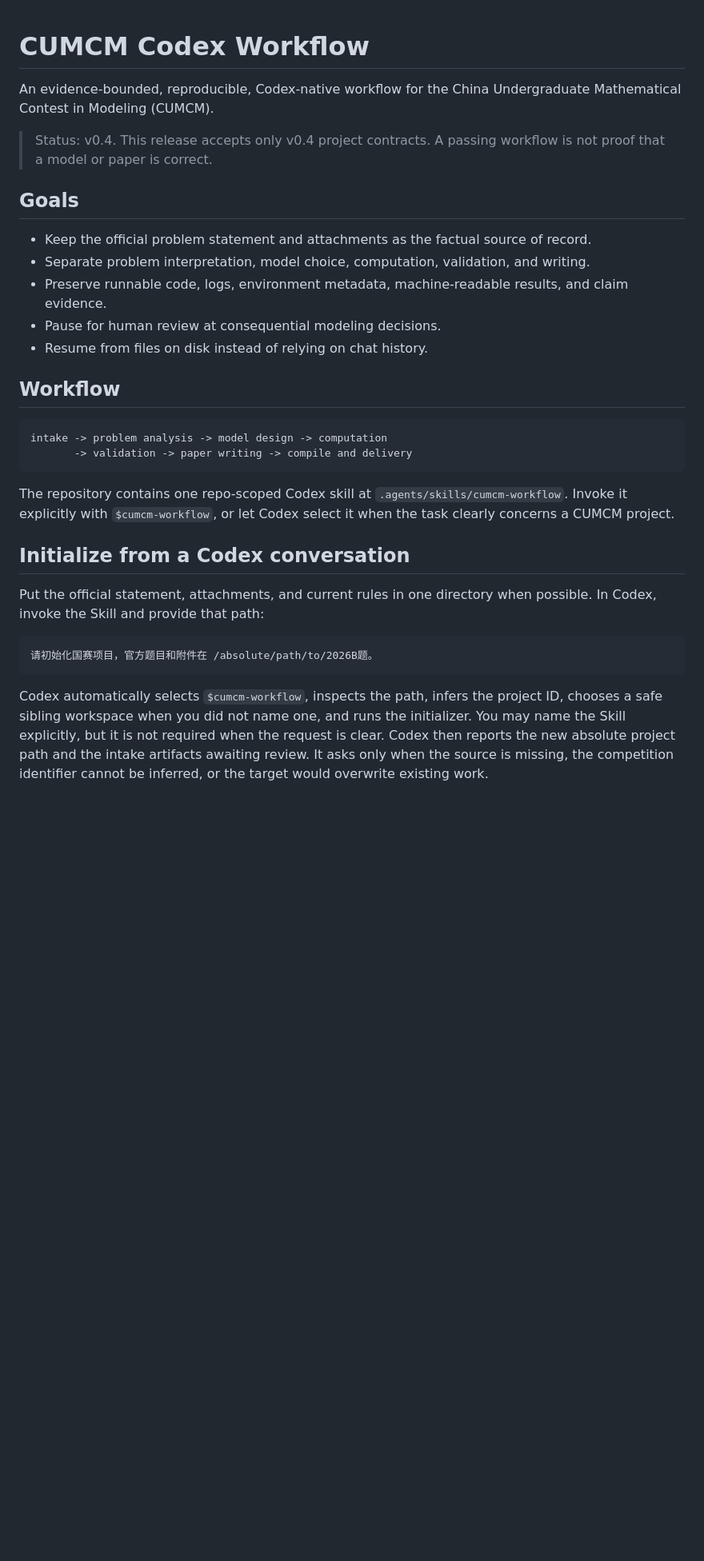
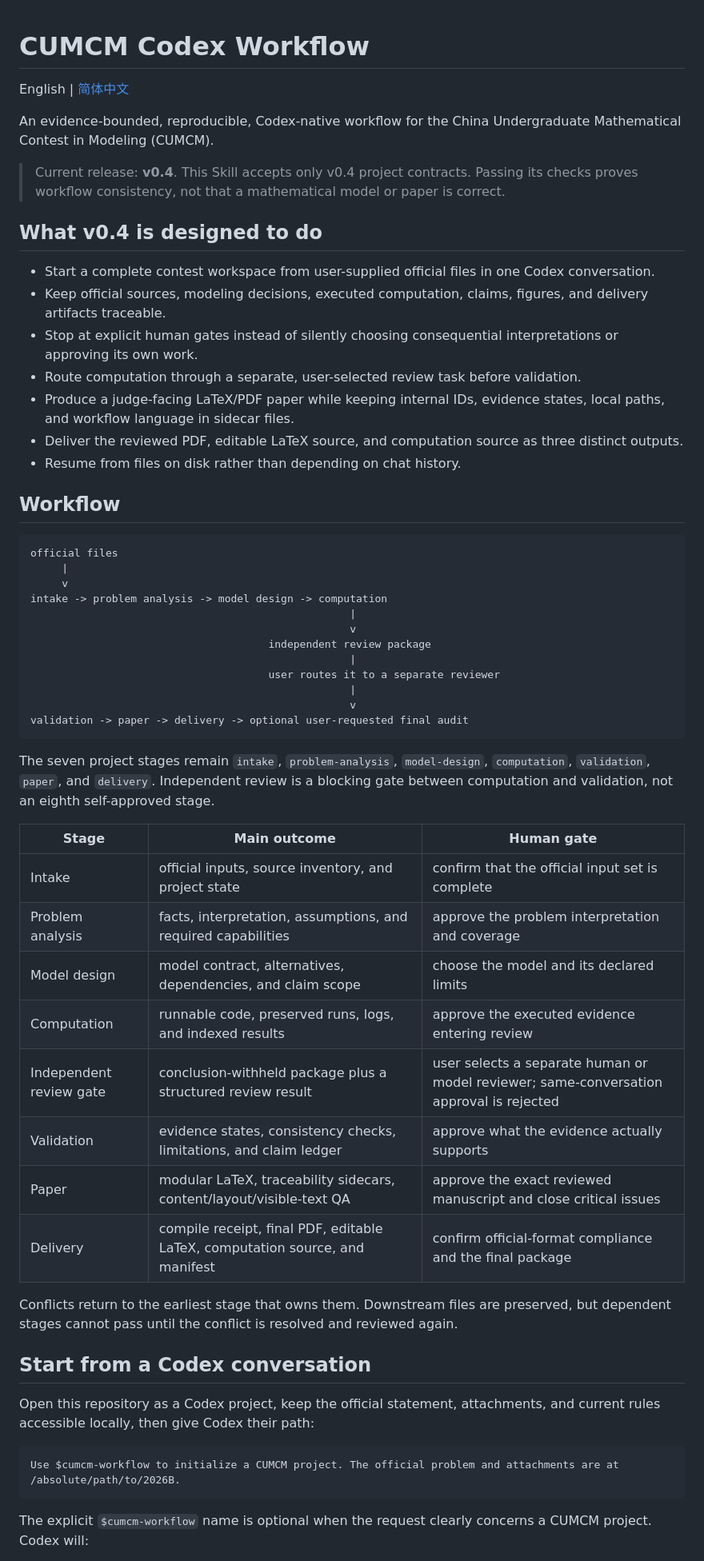
Before and after one commit to Lucasuiii/cumcm-codex-workflow, a Markdown page: README.md, the part around one of its changes. Shown at 80% size. Rendered like a GitHub page; blank space fills up the shorter version.

````diff
--- a/README.md
+++ b/README.md
@@ -1,35 +1,60 @@
 # CUMCM Codex Workflow
+
+English | [简体中文](README.zh-CN.md)
 
 An evidence-bounded, reproducible, Codex-native workflow for the China Undergraduate Mathematical Contest in Modeling (CUMCM).
 
-> Status: v0.4. This release accepts only v0.4 project contracts. A passing workflow is not proof that a model or paper is correct.
+> Current release: **v0.4**. This Skill accepts only v0.4 project contracts. Passing its checks proves workflow consistency, not that a mathematical model or paper is correct.
 
-## Goals
+## What v0.4 is designed to do
 
-- Keep the official problem statement and attachments as the factual source of record.
-- Separate problem interpretation, model choice, computation, validation, and writing.
-- Preserve runnable code, logs, environment metadata, machine-readable results, and claim evidence.
-- Pause for human review at consequential modeling decisions.
-- Resume from files on disk instead of relying on chat history.
+- Start a complete contest workspace from user-supplied official files in one Codex conversation.
+- Keep official sources, modeling decisions, executed computation, claims, figures, and delivery artifacts traceable.
+- Stop at explicit human gates instead of silently choosing consequential interpretations or approving its own work.
+- Route computation through a separate, user-selected review task before validation.
+- Produce a judge-facing LaTeX/PDF paper while keeping internal IDs, evidence states, local paths, and workflow language in sidecar files.
+- Deliver the reviewed PDF, editable LaTeX source, and computation source as three distinct outputs.
+- Resume from files on disk rather than depending on chat history.
 
 ## Workflow
 
 ```text
+official files
+     |
+     v
 intake -> problem analysis -> model design -> computation
-       -> validation -> paper writing -> compile and delivery
+                                                   |
+                                                   v
+                                      independent review package
+                                                   |
+                                      user routes it to a separate reviewer
+                                                   |
+                                                   v
+validation -> paper -> delivery -> optional user-requested final audit
 ```
 
-The repository contains one repo-scoped Codex skill at
-`.agents/skills/cumcm-workflow`. Invoke it explicitly with `$cumcm-workflow`,
-or let Codex select it when the task clearly concerns a CUMCM project.
+The seven project stages remain `intake`, `problem-analysis`, `model-design`, `computation`, `validation`, `paper`, and `delivery`. Independent review is a blocking gate between computation and validation, not an eighth self-approved stage.
 
-## Initialize from a Codex conversation
+| Stage | Main outcome | Human gate |
+|---|---|---|
+| Intake | official inputs, source inventory, and project state | confirm that the official input set is complete |
+| Problem analysis | facts, interpretation, assumptions, and required capabilities | approve the problem interpretation and coverage |
+| Model design | model contract, alternatives, dependencies, and claim scope | choose the model and its declared limits |
+| Computation | runnable code, preserved runs, logs, and indexed results | approve the executed evidence entering review |
+| Independent review gate | conclusion-withheld package plus a structured review result | user selects a separate human or model reviewer; same-conversation approval is rejected |
+| Validation | evidence states, consistency checks, limitations, and claim ledger | approve what the evidence actually supports |
+| Paper | modular LaTeX, traceability sidecars, content/layout/visible-text QA | approve the exact reviewed manuscript and close critical issues |
+| Delivery | compile receipt, final PDF, editable LaTeX, computation source, and manifest | confirm official-format compliance and the final package |
 
-Put the official statement, attachments, and current rules in one directory when possible. In Codex, invoke the Skill and provide that path:
+Conflicts return to the earliest stage that owns them. Downstream files are preserved, but dependent stages cannot pass until the conflict is resolved and reviewed again.
+
+## Start from a Codex conversation
+
+Open this repository as a Codex project, keep the official statement, attachments, and current rules accessible locally, then give Codex their path:
 
 ```text
-请初始化国赛项目，官方题目和附件在 /absolute/path/to/2026B题。
+Use $cumcm-workflow to initialize a CUMCM project. The official problem and attachments are at /absolute/path/to/2026B.
 ```
 
-Codex automatically selects `$cumcm-workflow`, inspects the path, infers the project ID, chooses a safe sibling workspace when you did not name one, and runs the initializer. You may name the Skill explicitly, but it is not required when the request is clear. Codex then reports the new absolute project path and the intake artifacts awaiting review. It asks only when the source is missing, the competition identifier cannot be inferred, or the target would overwrite existing work.
+The explicit `$cumcm-workflow` name is optional when the request clearly concerns a CUMCM project. Codex will:
 
````
Also changed, not shown: other parts of README.md (+76 -37 lines), README.zh-CN.md (added, +178 -0 lines).
